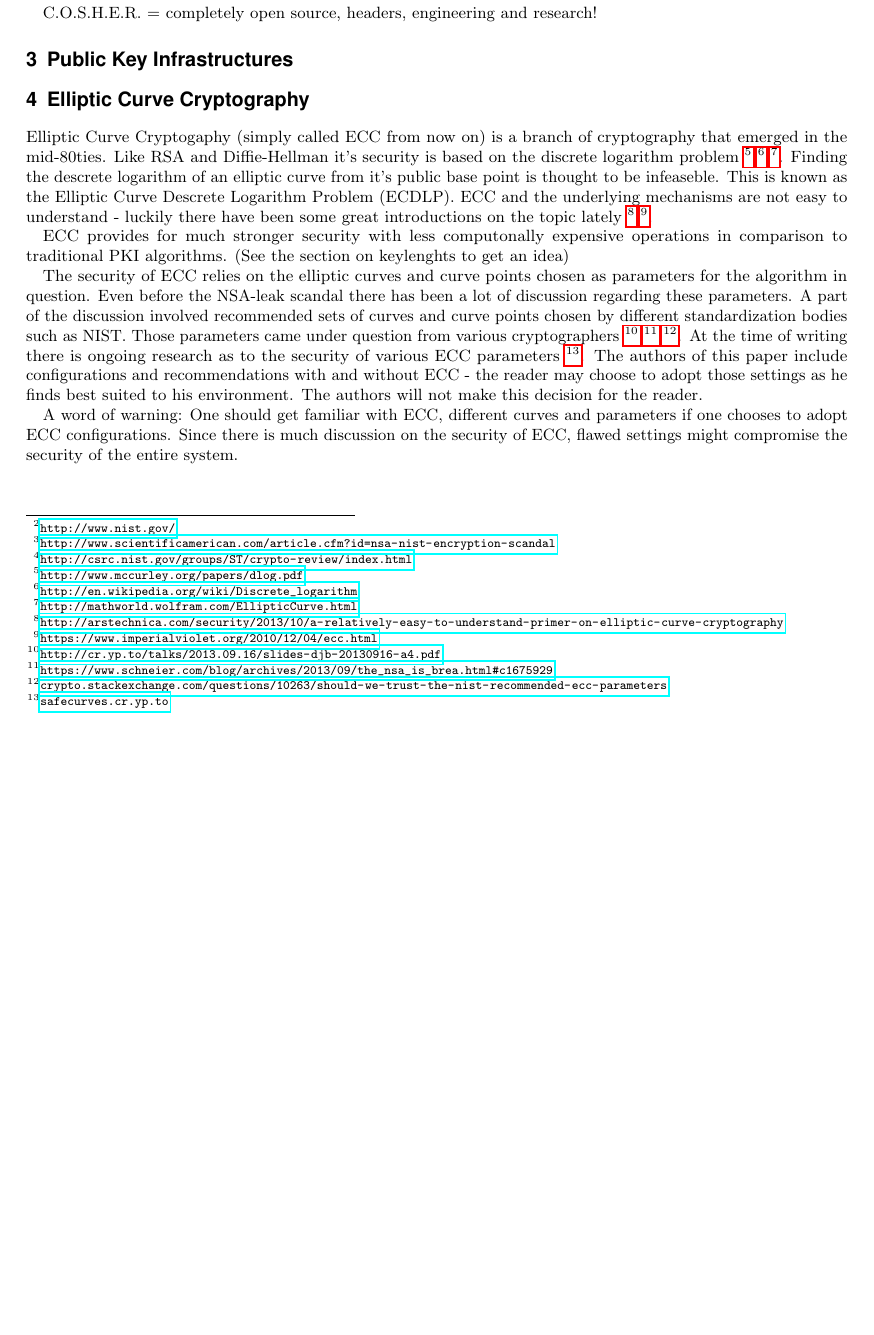
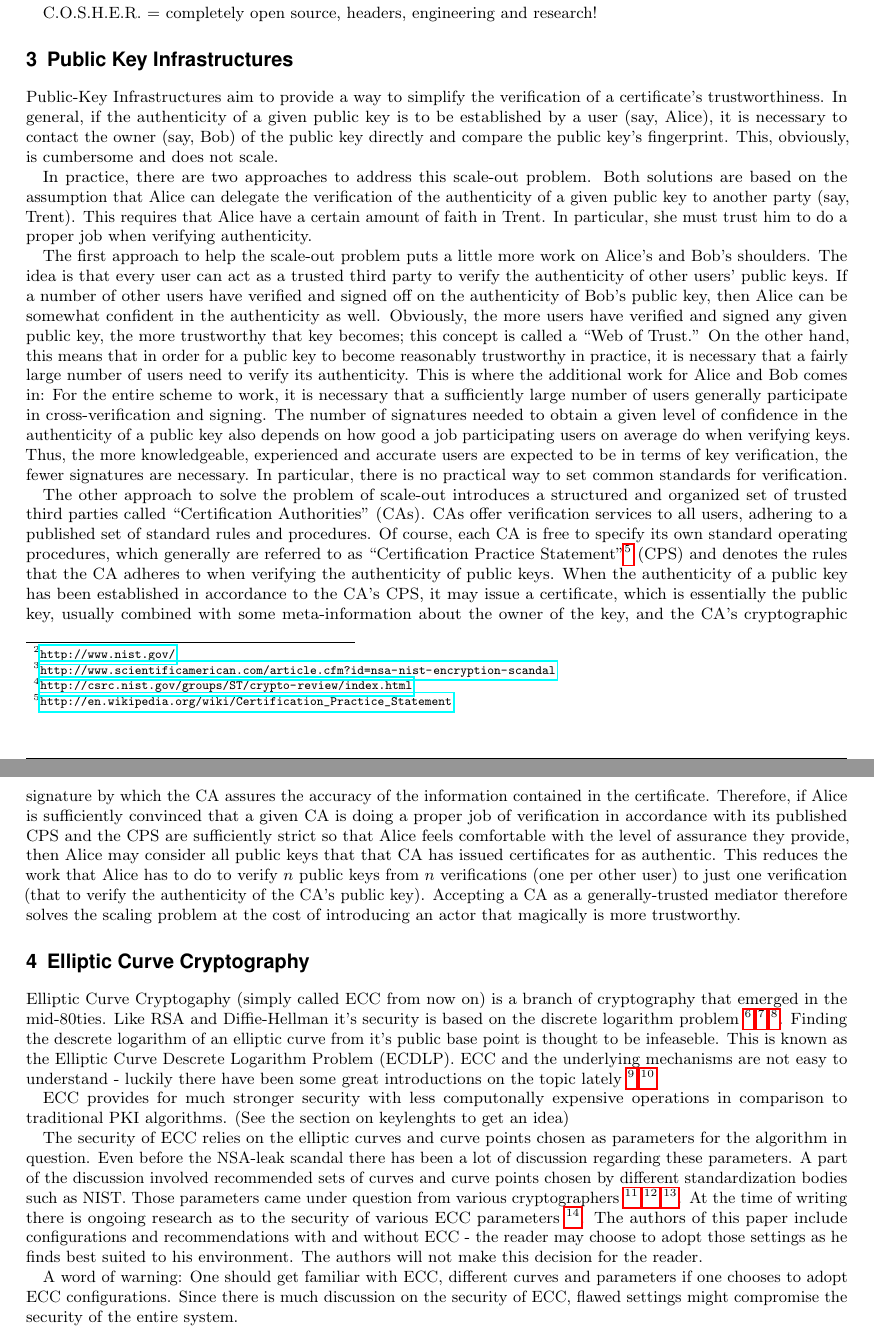
Before and after one commit to BetterCrypto/Applied-Crypto-Hardening, a LaTeX document (src/applied-crypto-hardening.tex, which reads src/PKIs.tex): part of page 3 of 11 before the commit and two parts of pages 3 and 4 of 11 after it, the two joined at a grey line, cut so that both start at the same text, the shorter picture padded with empty space. Compiled offline with pdfLaTeX.

Commit message:
Added PKI stuff, added Tobias Dussa to the list of authors.

```diff
--- a/src/PKIs.tex
+++ b/src/PKIs.tex
@@ -1 +1,65 @@
 \section{Public Key Infrastructures}
+
+Public-Key Infrastructures aim to provide a way to simplify the
+verification of a certificate's trustworthiness.  In general, if the
+authenticity of a given public key is to be established by a user (say,
+Alice), it is necessary to contact the owner (say, Bob) of the public key
+directly and compare the public key's fingerprint.  This, obviously, is
+cumbersome and does not scale.
+
+In practice, there are two approaches to address this scale-out problem.
+Both solutions are based on the assumption that Alice can delegate the
+verification of the authenticity of a given public key to another party
+(say, Trent).  This requires that Alice have a certain amount of faith in
+Trent.  In particular, she must trust him to do a proper job when verifying
+authenticity.
+
+The first approach to help the scale-out problem puts a little more work on
+Alice's and Bob's shoulders.  The idea is that every user can act as a
+trusted third party to verify the authenticity of other users' public keys.
+If a number of other users have verified and signed off on the authenticity
+of Bob's public key, then Alice can be somewhat confident in the
+authenticity as well.  Obviously, the more users have verified and signed
+any given public key, the more trustworthy that key becomes; this concept
+is called a ``Web of Trust.''  On the other hand, this means that in order
+for a public key to become reasonably trustworthy in practice, it is
+necessary that a fairly large number of users need to verify its
+authenticity.  This is where the additional work for Alice and Bob comes
+in: For the entire scheme to work, it is necessary that a sufficiently
+large number of users generally participate in cross-verification and
+signing.  The number of signatures needed to obtain a given level of
+confidence in the authenticity of a public key also depends on how good a
+job participating users on average do when verifying keys.  Thus, the more
+knowledgeable, experienced and accurate users are expected to be in terms
+of key verification, the fewer signatures are necessary.  In particular,
+there is no practical way to set common standards for verification.
+
+The other approach to solve the problem of scale-out introduces a
+structured and organized set of trusted third parties called
+``Certification Authorities'' (CAs).  CAs offer verification services to
+all users, adhering to a published set of standard rules and procedures.
+Of course, each CA is free to specify its own standard operating
+procedures, which generally are referred to as ``Certification Practice
+Statement''\footnote{\url{http://en.wikipedia.org/wiki/Certification_Practice_Statement}}
+(CPS) and denotes the rules that the CA adheres to when verifying the
+authenticity of public keys.  When the authenticity of a public key has
+been established in accordance to the CA's CPS, it may issue a certificate,
+which is essentially the public key, usually combined with some
+meta-information about the owner of the key, and the CA's cryptographic
+signature by which the CA assures the accuracy of the information contained
+in the certificate.  Therefore, if Alice is sufficiently convinced that a
+given CA is doing a proper job of verification in accordance with its
+published CPS and the CPS are sufficiently strict so that Alice feels
+comfortable with the level of assurance they provide, then Alice may
+consider all public keys that that CA has issued certificates for as
+authentic.  This reduces the work that Alice has to do to verify $n$~public
+keys from $n$~verifications (one per other user) to just one verification
+(that to verify the authenticity of the CA's public key).  Accepting a CA
+as a generally-trusted mediator therefore solves the scaling problem at the
+cost of introducing an actor that magically is more trustworthy.
+
+
+
+%``Certification
+%Policy''\footnote{\url{http://en.wikipedia.org/wiki/Certificate_Policy}}
+%(CA)
--- a/src/applied-crypto-hardening.tex
+++ b/src/applied-crypto-hardening.tex
@@ -92,7 +92,9 @@
 \preauthor{\begin{flushleft}
 					\large \lineskip 0.5em \usefont{OT1}{phv}{b}{sl} \color{DarkRed}}
 
-\author{ L. Aaron Kaplan, Manuel Koschuch, Adi Kriegisch, Ramin Sabet, Aaron Zauner, Pepi Zawodsky}
+					\author{Tobias Dussa, L. Aaron
+					Kaplan, Manuel Koschuch, Adi
+				Kriegisch, Ramin Sabet, Aaron Zauner, Pepi Zawodsky}
 %\institute{
 %FH Campus Wien
 %\and
@@ -104,7 +106,7 @@
 %}
 
 \postauthor{\footnotesize \usefont{OT1}{phv}{m}{sl} \color{Black}
-\\ \vskip 0.5em  ( CERT.at, FH Campus Wien, VRVis, A-Trust, azet.org, maclemon.at)
+\\ \vskip 0.5em  (KIT-CERT, CERT.at, FH Campus Wien, VRVis, A-Trust, azet.org, maclemon.at)
 					\par\end{flushleft}\HorRule}
 
 \date{2013-11-04}
```
